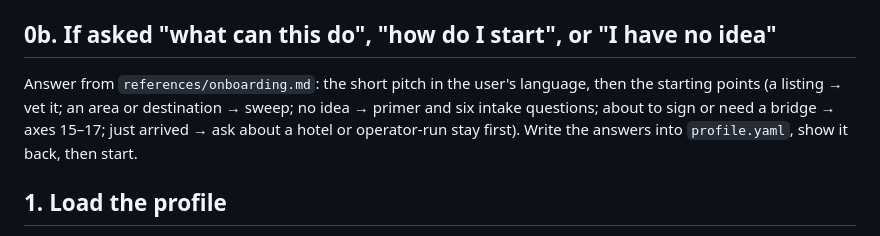
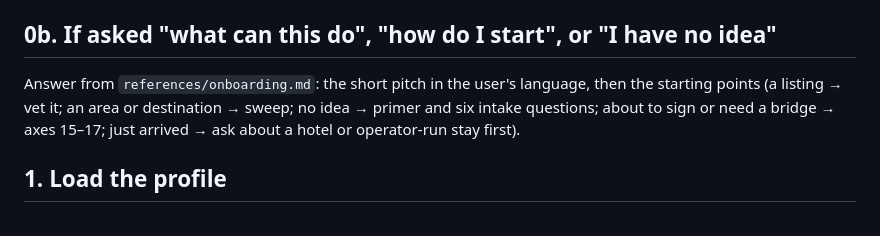
Before and after one commit to jacky18008/pea-princess, a Markdown page: skills/vet-flat/SKILL.md, the part around the change. Rendered like a GitHub page.

Commit message:
SKILL.md: under 8,000 characters
Co-Authored-By: Claude Fable 5.1 <noreply@anthropic.com>
Claude-Session: https://claude.ai/code/session_01AQesLGzmqhGptfRW3oFERq

```diff
--- a/skills/vet-flat/SKILL.md
+++ b/skills/vet-flat/SKILL.md
@@ -18,7 +18,7 @@ metadata:
 - **Manual mode**: neither. Ask the user to paste pages (`references/inputs.md`).
 
 ## 0b. If asked "what can this do", "how do I start", or "I have no idea"
-Answer from `references/onboarding.md`: the short pitch in the user's language, then the starting points (a listing → vet it; an area or destination → sweep; no idea → primer and six intake questions; about to sign or need a bridge → axes 15–17; just arrived → ask about a hotel or operator-run stay first). Write the answers into `profile.yaml`, show it back, then start.
+Answer from `references/onboarding.md`: the short pitch in the user's language, then the starting points (a listing → vet it; an area or destination → sweep; no idea → primer and six intake questions; about to sign or need a bridge → axes 15–17; just arrived → ask about a hotel or operator-run stay first).
 
 ## 1. Load the profile
 Read `profile.yaml` (hard filters: floor area, building age, budget bands, move-in window, commute destination and minutes, guarantor route, floor and light rules, must-haves, and `budget_mode` lite/standard/deep — see `references/budget-modes.md`). If it is missing, ask for the six essentials once (budget, area, age, move-in, destination, must-haves), then proceed and state your assumptions.
```
